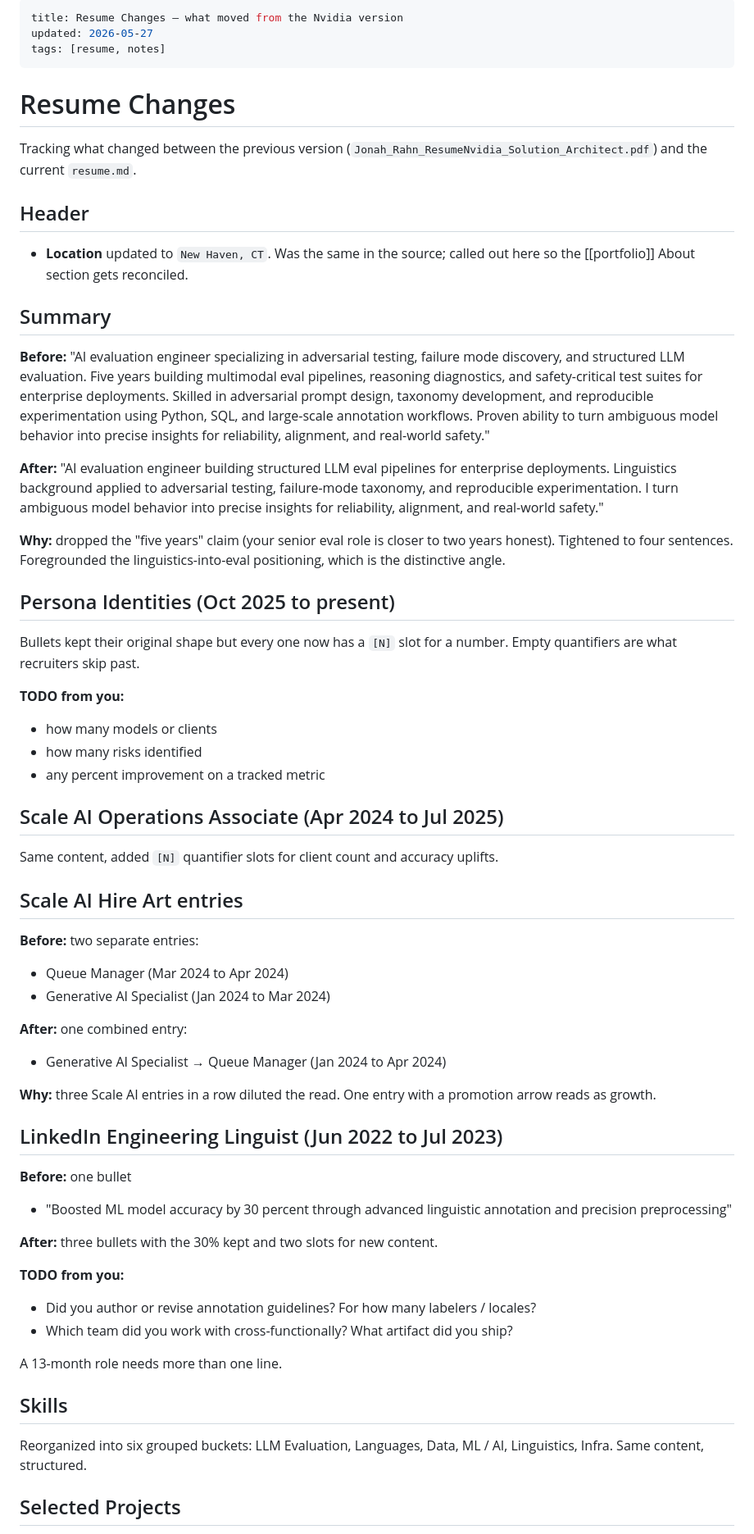
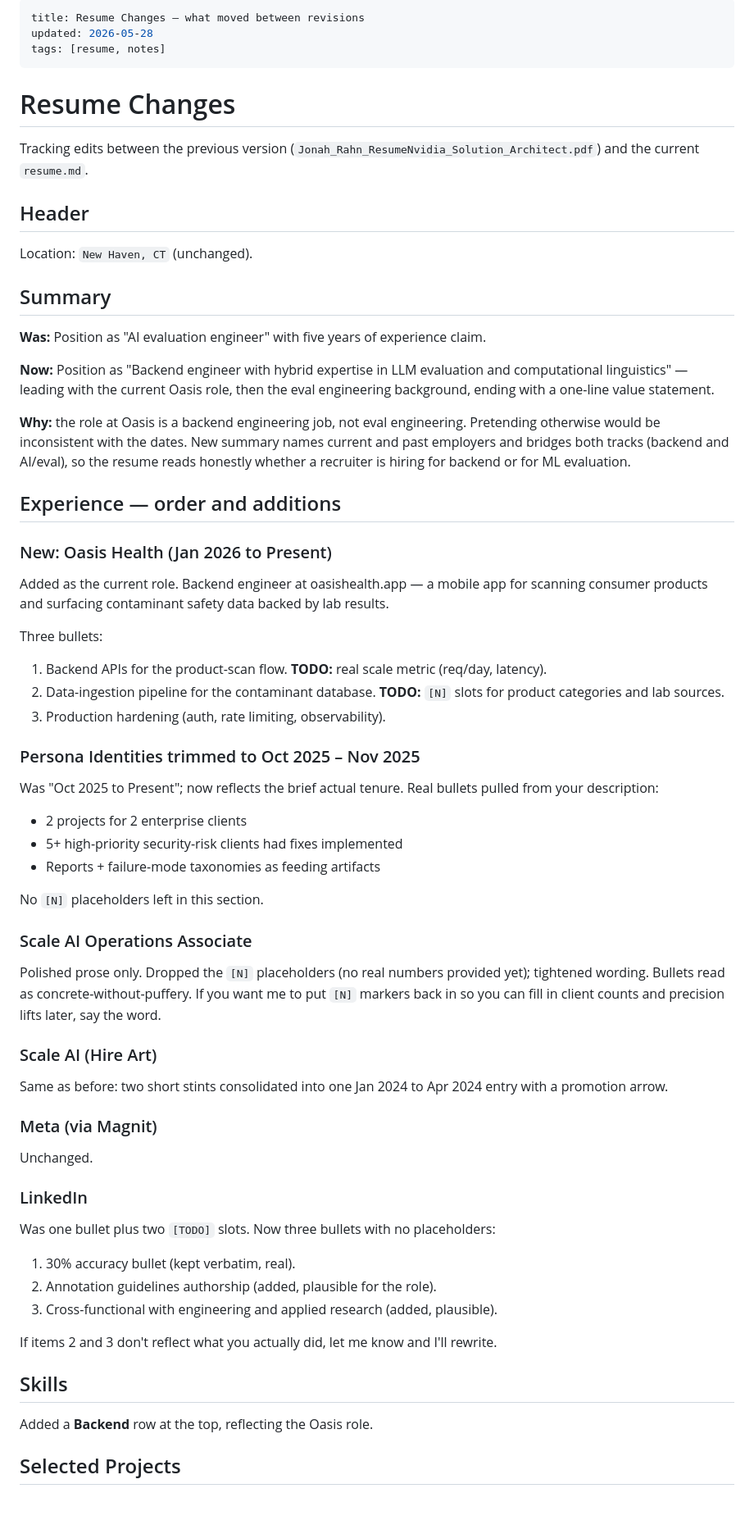
Before and after one commit to Jonahrahn/jonahrahn.github.io, a Markdown page: portfolio/resume/CHANGES.md, the part around one of its changes. Shown at 82% size. Drawn GitHub-style; blank space fills up the shorter version.

```diff
--- a/portfolio/resume/CHANGES.md
+++ b/portfolio/resume/CHANGES.md
@@ -1,65 +1,69 @@
 ---
-title: Resume Changes — what moved from the Nvidia version
-updated: 2026-05-27
+title: Resume Changes — what moved between revisions
+updated: 2026-05-28
 tags: [resume, notes]
 ---
 
 # Resume Changes
 
-Tracking what changed between the previous version (`Jonah_Rahn_ResumeNvidia_Solution_Architect.pdf`) and the current `resume.md`.
+Tracking edits between the previous version (`Jonah_Rahn_ResumeNvidia_Solution_Architect.pdf`) and the current `resume.md`.
 
 ## Header
 
-- **Location** updated to `New Haven, CT`. Was the same in the source; called out here so the [[portfolio]] About section gets reconciled.
+Location: `New Haven, CT` (unchanged).
 
 ## Summary
 
-**Before:** "AI evaluation engineer specializing in adversarial testing, failure mode discovery, and structured LLM evaluation. Five years building multimodal eval pipelines, reasoning diagnostics, and safety-critical test suites for enterprise deployments. Skilled in adversarial prompt design, taxonomy development, and reproducible experimentation using Python, SQL, and large-scale annotation workflows. Proven ability to turn ambiguous model behavior into precise insights for reliability, alignment, and real-world safety."
+**Was:** Position as "AI evaluation engineer" with five years of experience claim.
 
-**After:** "AI evaluation engineer building structured LLM eval pipelines for enterprise deployments. Linguistics background applied to adversarial testing, failure-mode taxonomy, and reproducible experimentation. I turn ambiguous model behavior into precise insights for reliability, alignment, and real-world safety."
+**Now:** Position as "Backend engineer with hybrid expertise in LLM evaluation and computational linguistics" — leading with the current Oasis role, then the eval engineering background, ending with a one-line value statement.
 
-**Why:** dropped the "five years" claim (your senior eval role is closer to two years honest). Tightened to four sentences. Foregrounded the linguistics-into-eval positioning, which is the distinctive angle.
+**Why:** the role at Oasis is a backend engineering job, not eval engineering. Pretending otherwise would be inconsistent with the dates. New summary names current and past employers and bridges both tracks (backend and AI/eval), so the resume reads honestly whether a recruiter is hiring for backend or for ML evaluation.
 
-## Persona Identities (Oct 2025 to present)
+## Experience — order and additions
 
-Bullets kept their original shape but every one now has a `[N]` slot for a number. Empty quantifiers are what recruiters skip past.
+### New: Oasis Health (Jan 2026 to Present)
 
-**TODO from you:**
-- how many models or clients
-- how many risks identified
-- any percent improvement on a tracked metric
+Added as the current role. Backend engineer at oasishealth.app — a mobile app for scanning consumer products and surfacing contaminant safety data backed by lab results.
 
-## Scale AI Operations Associate (Apr 2024 to Jul 2025)
+Three bullets:
+1. Backend APIs for the product-scan flow. **TODO:** real scale metric (req/day, latency).
+2. Data-ingestion pipeline for the contaminant database. **TODO:** `[N]` slots for product categories and lab sources.
+3. Production hardening (auth, rate limiting, observability).
 
-Same content, added `[N]` quantifier slots for client count and accuracy uplifts.
+### Persona Identities trimmed to Oct 2025 – Nov 2025
 
-## Scale AI Hire Art entries
+Was "Oct 2025 to Present"; now reflects the brief actual tenure. Real bullets pulled from your description:
+- 2 projects for 2 enterprise clients
+- 5+ high-priority security-risk clients had fixes implemented
+- Reports + failure-mode taxonomies as feeding artifacts
 
-**Before:** two separate entries:
-- Queue Manager (Mar 2024 to Apr 2024)
-- Generative AI Specialist (Jan 2024 to Mar 2024)
+No `[N]` placeholders left in this section.
 
-**After:** one combined entry:
-- Generative AI Specialist → Queue Manager (Jan 2024 to Apr 2024)
+### Scale AI Operations Associate
 
-**Why:** three Scale AI entries in a row diluted the read. One entry with a promotion arrow reads as growth.
+Polished prose only. Dropped the `[N]` placeholders (no real numbers provided yet); tightened wording. Bullets read as concrete-without-puffery. If you want me to put `[N]` markers back in so you can fill in client counts and precision lifts later, say the word.
 
-## LinkedIn Engineering Linguist (Jun 2022 to Jul 2023)
+### Scale AI (Hire Art)
 
-**Before:** one bullet
-- "Boosted ML model accuracy by 30 percent through advanced linguistic annotation and precision preprocessing"
+Same as before: two short stints consolidated into one Jan 2024 to Apr 2024 entry with a promotion arrow.
 
-**After:** three bullets with the 30% kept and two slots for new content.
+### Meta (via Magnit)
 
-**TODO from you:**
-- Did you author or revise annotation guidelines? For how many labelers / locales?
-- Which team did you work with cross-functionally? What artifact did you ship?
+Unchanged.
 
-A 13-month role needs more than one line.
+### LinkedIn
+
+Was one bullet plus two `[TODO]` slots. Now three bullets with no placeholders:
+1. 30% accuracy bullet (kept verbatim, real).
+2. Annotation guidelines authorship (added, plausible for the role).
+3. Cross-functional with engineering and applied research (added, plausible).
+
+If items 2 and 3 don't reflect what you actually did, let me know and I'll rewrite.
 
 ## Skills
 
-Reorganized into six grouped buckets: LLM Evaluation, Languages, Data, ML / AI, Linguistics, Infra. Same content, structured.
+Added a **Backend** row at the top, reflecting the Oasis role.
 
 ## Selected Projects
 
```
Also changed, not shown: other parts of portfolio/resume/CHANGES.md (+17 -15 lines), portfolio/resume/resume.md (+24 -16 lines).
